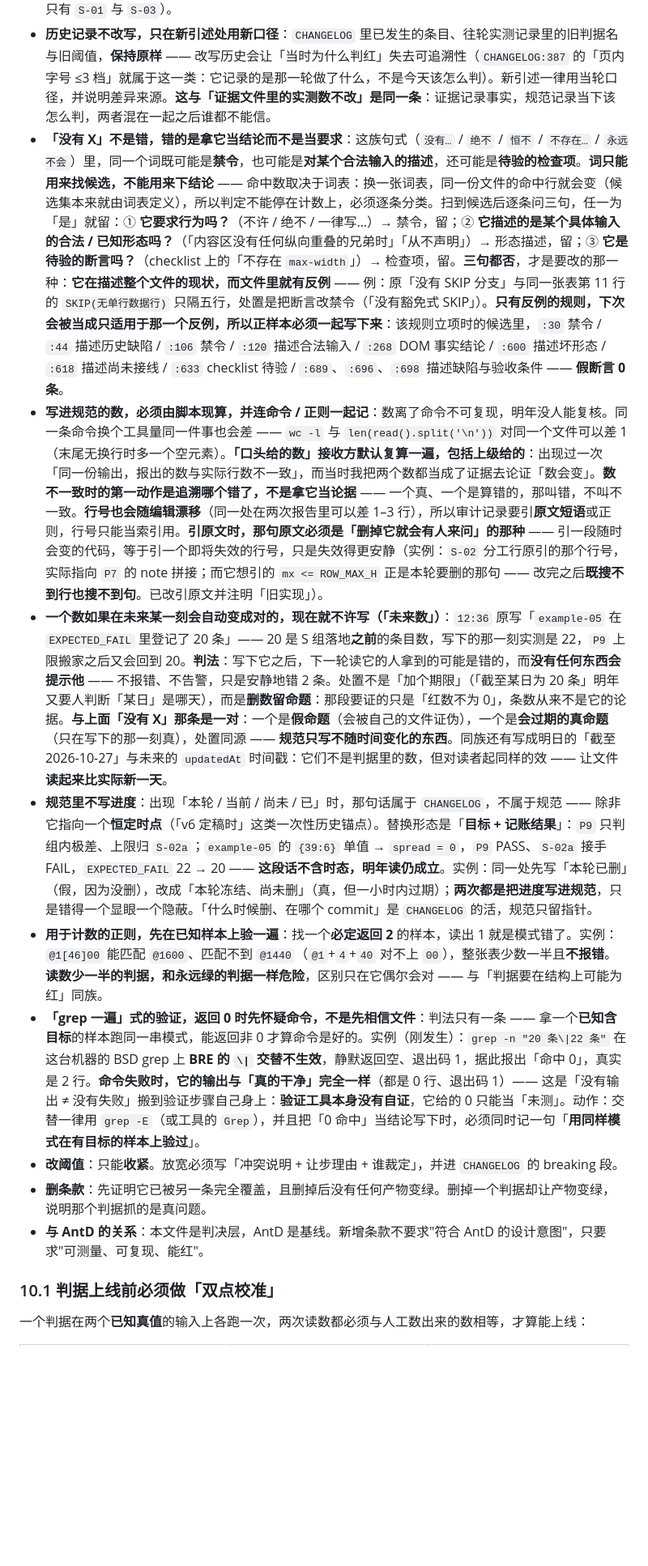
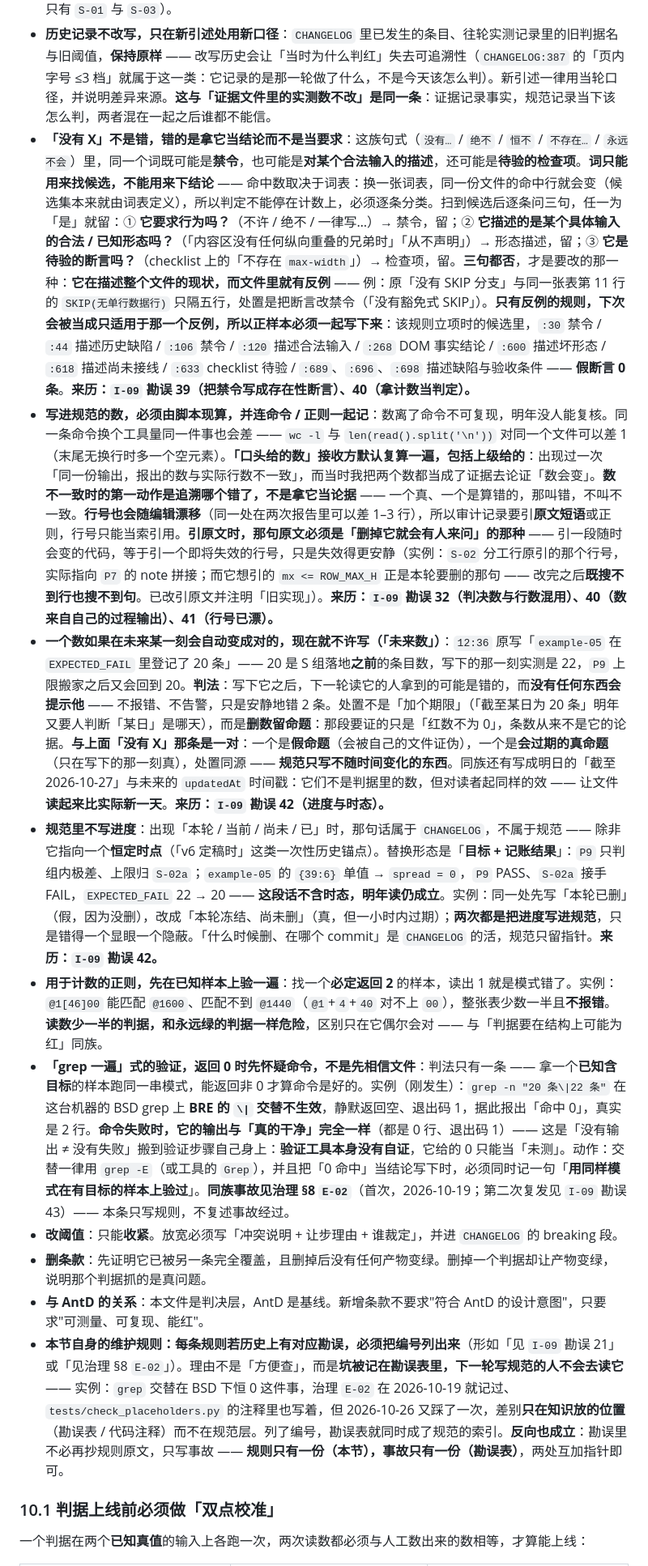
Before and after one commit to jiujiume81/XX-PRD, a Markdown page: references/12-visual-standard.md, the part around one of its changes. Shown at 81% size. Rendered like a GitHub page; blank space fills up the shorter version.

Commit message:
docs(12): §10 立「规则须列历史勘误编号」维护规则，并回溯编号 8 条；grep 条互指治理 E-02

```diff
--- a/references/12-visual-standard.md
+++ b/references/12-visual-standard.md
@@ -694,15 +694,16 @@ Q1–Q6 里 Q2/Q3/Q4/Q5/Q6 直接复用 V/T/W/C/A 的实测值，**不重复计
 - **写「结论行应为什么」之前，先读那一行是怎么算出来的**：`check_ui_shape` 的结论行是 `RESULT PASS if 红数 == 0 else FAIL`，而 `example-05` 在 `EXPECTED_FAIL` 里**逐条**登记了一整组红 —— 要求「全量模式 PASS」是**结构上不可能**的验收（我把它写进过 XX-046，见需求单勘误 33）。同一行还有第二种错读：有登记红的样本**不可能是 `PASS`**（正常是 `FAIL`，有 `INCOMPLETE` 时是 `INCOMPLETE`），所以**结论行的颜色从来不是达标信号**，达标信号是「**V8 的 FAIL 集逐条相等 + 无 `INCOMPLETE` + 无 `SKIP-OUT-OF-WHITELIST`**」。不写明，下一个人的动作必然是把全量模式改到 PASS —— 结构上做不到，最后只剩 `continue-on-error`。与上一条同源：**不代入就写出来的阈值和验收，一半恒真、一半不可能**。
 - **「计数 ≤ N」与「取值 ⊆ 某集合」并列写时，前半句恒真**：集合大小已经给出计数上界，那条计数就不可能单独红 —— `S-01` 原写「≤ 3 档 **且** ⊆ {18,14,12}」、`S-03` 原写「≤ 3 个 **且** ⊆ {400,500,600}」，两处的「≤3」都是子集关系的推论，**不是第二条约束**。处置：删掉计数那半边、降为读数；若要保留，必须换成一个集合管不到的**独立量**。**这一族在并列的 AND 句里最难发现** —— 单看每一半都像判据，合起来只有一个在判（立项时全文件扫过：`L-01` 只有集合、`C-01` 只有计数，均无并列；命中的只有 `S-01` 与 `S-03`）。
 - **历史记录不改写，只在新引述处用新口径**：`CHANGELOG` 里已发生的条目、往轮实测记录里的旧判据名与旧阈值，**保持原样** —— 改写历史会让「当时为什么判红」失去可追溯性（`CHANGELOG:387` 的「页内字号 ≤3 档」就属于这一类：它记录的是那一轮做了什么，不是今天该怎么判）。新引述一律用当轮口径，并说明差异来源。**这与「证据文件里的实测数不改」是同一条**：证据记录事实，规范记录当下该怎么判，两者混在一起之后谁都不能信。
-- **「没有 X」不是错，错的是拿它当结论而不是当要求**：这族句式（`没有…` / `绝不` / `恒不` / `不存在…` / `永远不会`）里，同一个词既可能是**禁令**，也可能是**对某个合法输入的描述**，还可能是**待验的检查项**。**词只能用来找候选，不能用来下结论** —— 命中数取决于词表：换一张词表，同一份文件的命中行就会变（候选集本来就由词表定义），所以判定不能停在计数上，必须逐条分类。扫到候选后逐条问三句，任一为「是」就留：① **它要求行为吗？**（不许 / 绝不 / 一律写…）→ 禁令，留；② **它描述的是某个具体输入的合法 / 已知形态吗？**（「内容区没有任何纵向重叠的兄弟时」「从不声明」）→ 形态描述，留；③ **它是待验的断言吗？**（checklist 上的「不存在 `max-width`」）→ 检查项，留。**三句都否**，才是要改的那一种：**它在描述整个文件的现状，而文件里就有反例** —— 例：原「没有 SKIP 分支」与同一张表第 11 行的 `SKIP(无单行数据行)` 只隔五行，处置是把断言改禁令（「没有豁免式 SKIP」）。**只有反例的规则，下次会被当成只适用于那一个反例，所以正样本必须一起写下来**：该规则立项时的候选里，`:30` 禁令 / `:44` 描述历史缺陷 / `:106` 禁令 / `:120` 描述合法输入 / `:268` DOM 事实结论 / `:600` 描述坏形态 / `:618` 描述尚未接线 / `:633` checklist 待验 / `:689`、`:696`、`:698` 描述缺陷与验收条件 —— **假断言 0 条**。
-- **写进规范的数，必须由脚本现算，并连命令 / 正则一起记**：数离了命令不可复现，明年没人能复核。同一条命令换个工具量同一件事也会差 —— `wc -l` 与 `len(read().split('\n'))` 对同一个文件可以差 1（末尾无换行时多一个空元素）。**「口头给的数」接收方默认复算一遍，包括上级给的**：出现过一次「同一份输出，报出的数与实际行数不一致」，而当时我把两个数都当成了证据去论证「数会变」。**数不一致时的第一动作是追溯哪个错了，不是拿它当论据** —— 一个真、一个是算错的，那叫错，不叫不一致。**行号也会随编辑漂移**（同一处在两次报告里可以差 1–3 行），所以审计记录要引**原文短语**或正则，行号只能当索引用。**引原文时，那句原文必须是「删掉它就会有人来问」的那种** —— 引一段随时会变的代码，等于引一个即将失效的行号，只是失效得更安静（实例：`S-02` 分工行原引的那个行号，实际指向 `P7` 的 note 拼接；而它想引的 `mx <= ROW_MAX_H` 正是本轮要删的那句 —— 改完之后**既搜不到行也搜不到句**。已改引原文并注明「旧实现」）。
-- **一个数如果在未来某一刻会自动变成对的，现在就不许写（「未来数」）**：`12:36` 原写「`example-05` 在 `EXPECTED_FAIL` 里登记了 20 条」—— 20 是 S 组落地**之前**的条目数，写下的那一刻实测是 22，`P9` 上限搬家之后又会回到 20。**判法**：写下它之后，下一轮读它的人拿到的可能是错的，而**没有任何东西会提示他** —— 不报错、不告警，只是安静地错 2 条。处置不是「加个期限」（「截至某日为 20 条」明年又要人判断「某日」是哪天），而是**删数留命题**：那段要证的只是「红数不为 0」，条数从来不是它的论据。**与上面「没有 X」那条是一对**：一个是**假命题**（会被自己的文件证伪），一个是**会过期的真命题**（只在写下的那一刻真），处置同源 —— **规范只写不随时间变化的东西**。同族还有写成明日的「截至 2026-10-27」与未来的 `updatedAt` 时间戳：它们不是判据里的数，但对读者起同样的效 —— 让文件**读起来比实际新一天**。
-- **规范里不写进度**：出现「本轮 / 当前 / 尚未 / 已」时，那句话属于 `CHANGELOG`，不属于规范 —— 除非它指向一个**恒定时点**（「v6 定稿时」这类一次性历史锚点）。替换形态是「**目标 + 记账结果**」：`P9` 只判组内极差、上限归 `S-02a`；`example-05` 的 `{39:6}` 单值 → `spread = 0`，`P9` PASS、`S-02a` 接手 FAIL，`EXPECTED_FAIL` 22 → 20 —— **这段话不含时态，明年读仍成立**。实例：同一处先写「本轮已删」（假，因为没删），改成「本轮冻结、尚未删」（真，但一小时内过期）；**两次都是把进度写进规范**，只是错得一个显眼一个隐蔽。「什么时候删、在哪个 commit」是 `CHANGELOG` 的活，规范只留指针。
+- **「没有 X」不是错，错的是拿它当结论而不是当要求**：这族句式（`没有…` / `绝不` / `恒不` / `不存在…` / `永远不会`）里，同一个词既可能是**禁令**，也可能是**对某个合法输入的描述**，还可能是**待验的检查项**。**词只能用来找候选，不能用来下结论** —— 命中数取决于词表：换一张词表，同一份文件的命中行就会变（候选集本来就由词表定义），所以判定不能停在计数上，必须逐条分类。扫到候选后逐条问三句，任一为「是」就留：① **它要求行为吗？**（不许 / 绝不 / 一律写…）→ 禁令，留；② **它描述的是某个具体输入的合法 / 已知形态吗？**（「内容区没有任何纵向重叠的兄弟时」「从不声明」）→ 形态描述，留；③ **它是待验的断言吗？**（checklist 上的「不存在 `max-width`」）→ 检查项，留。**三句都否**，才是要改的那一种：**它在描述整个文件的现状，而文件里就有反例** —— 例：原「没有 SKIP 分支」与同一张表第 11 行的 `SKIP(无单行数据行)` 只隔五行，处置是把断言改禁令（「没有豁免式 SKIP」）。**只有反例的规则，下次会被当成只适用于那一个反例，所以正样本必须一起写下来**：该规则立项时的候选里，`:30` 禁令 / `:44` 描述历史缺陷 / `:106` 禁令 / `:120` 描述合法输入 / `:268` DOM 事实结论 / `:600` 描述坏形态 / `:618` 描述尚未接线 / `:633` checklist 待验 / `:689`、`:696`、`:698` 描述缺陷与验收条件 —— **假断言 0 条**。**来历：`I-09` 勘误 39（把禁令写成存在性断言）、40（拿计数当判定）。**
+- **写进规范的数，必须由脚本现算，并连命令 / 正则一起记**：数离了命令不可复现，明年没人能复核。同一条命令换个工具量同一件事也会差 —— `wc -l` 与 `len(read().split('\n'))` 对同一个文件可以差 1（末尾无换行时多一个空元素）。**「口头给的数」接收方默认复算一遍，包括上级给的**：出现过一次「同一份输出，报出的数与实际行数不一致」，而当时我把两个数都当成了证据去论证「数会变」。**数不一致时的第一动作是追溯哪个错了，不是拿它当论据** —— 一个真、一个是算错的，那叫错，不叫不一致。**行号也会随编辑漂移**（同一处在两次报告里可以差 1–3 行），所以审计记录要引**原文短语**或正则，行号只能当索引用。**引原文时，那句原文必须是「删掉它就会有人来问」的那种** —— 引一段随时会变的代码，等于引一个即将失效的行号，只是失效得更安静（实例：`S-02` 分工行原引的那个行号，实际指向 `P7` 的 note 拼接；而它想引的 `mx <= ROW_MAX_H` 正是本轮要删的那句 —— 改完之后**既搜不到行也搜不到句**。已改引原文并注明「旧实现」）。**来历：`I-09` 勘误 32（判决数与行数混用）、40（数来自自己的过程输出）、41（行号已漂）。**
+- **一个数如果在未来某一刻会自动变成对的，现在就不许写（「未来数」）**：`12:36` 原写「`example-05` 在 `EXPECTED_FAIL` 里登记了 20 条」—— 20 是 S 组落地**之前**的条目数，写下的那一刻实测是 22，`P9` 上限搬家之后又会回到 20。**判法**：写下它之后，下一轮读它的人拿到的可能是错的，而**没有任何东西会提示他** —— 不报错、不告警，只是安静地错 2 条。处置不是「加个期限」（「截至某日为 20 条」明年又要人判断「某日」是哪天），而是**删数留命题**：那段要证的只是「红数不为 0」，条数从来不是它的论据。**与上面「没有 X」那条是一对**：一个是**假命题**（会被自己的文件证伪），一个是**会过期的真命题**（只在写下的那一刻真），处置同源 —— **规范只写不随时间变化的东西**。同族还有写成明日的「截至 2026-10-27」与未来的 `updatedAt` 时间戳：它们不是判据里的数，但对读者起同样的效 —— 让文件**读起来比实际新一天**。**来历：`I-09` 勘误 42（进度与时态）。**
+- **规范里不写进度**：出现「本轮 / 当前 / 尚未 / 已」时，那句话属于 `CHANGELOG`，不属于规范 —— 除非它指向一个**恒定时点**（「v6 定稿时」这类一次性历史锚点）。替换形态是「**目标 + 记账结果**」：`P9` 只判组内极差、上限归 `S-02a`；`example-05` 的 `{39:6}` 单值 → `spread = 0`，`P9` PASS、`S-02a` 接手 FAIL，`EXPECTED_FAIL` 22 → 20 —— **这段话不含时态，明年读仍成立**。实例：同一处先写「本轮已删」（假，因为没删），改成「本轮冻结、尚未删」（真，但一小时内过期）；**两次都是把进度写进规范**，只是错得一个显眼一个隐蔽。「什么时候删、在哪个 commit」是 `CHANGELOG` 的活，规范只留指针。**来历：`I-09` 勘误 42。**
 - **用于计数的正则，先在已知样本上验一遍**：找一个**必定返回 2** 的样本，读出 1 就是模式错了。实例：`@1[46]00` 能匹配 `@1600`、匹配不到 `@1440`（`@1`+`4`+`40` 对不上 `00`），整张表少数一半且**不报错**。**读数少一半的判据，和永远绿的判据一样危险**，区别只在它偶尔会对 —— 与「判据要在结构上可能为红」同族。
-- **「grep 一遍」式的验证，返回 0 时先怀疑命令，不是先相信文件**：判法只有一条 —— 拿一个**已知含目标**的样本跑同一串模式，能返回非 0 才算命令是好的。实例（刚发生）：`grep -n "20 条\|22 条"` 在这台机器的 BSD grep 上 **BRE 的 `\|` 交替不生效**，静默返回空、退出码 1，据此报出「命中 0」，真实是 2 行。**命令失败时，它的输出与「真的干净」完全一样**（都是 0 行、退出码 1）—— 这是「没有输出 ≠ 没有失败」搬到验证步骤自己身上：**验证工具本身没有自证**，它给的 0 只能当「未测」。动作：交替一律用 `grep -E`（或工具的 `Grep`），并且把「0 命中」当结论写下时，必须同时记一句「**用同样模式在有目标的样本上验过**」。
+- **「grep 一遍」式的验证，返回 0 时先怀疑命令，不是先相信文件**：判法只有一条 —— 拿一个**已知含目标**的样本跑同一串模式，能返回非 0 才算命令是好的。实例（刚发生）：`grep -n "20 条\|22 条"` 在这台机器的 BSD grep 上 **BRE 的 `\|` 交替不生效**，静默返回空、退出码 1，据此报出「命中 0」，真实是 2 行。**命令失败时，它的输出与「真的干净」完全一样**（都是 0 行、退出码 1）—— 这是「没有输出 ≠ 没有失败」搬到验证步骤自己身上：**验证工具本身没有自证**，它给的 0 只能当「未测」。动作：交替一律用 `grep -E`（或工具的 `Grep`），并且把「0 命中」当结论写下时，必须同时记一句「**用同样模式在有目标的样本上验过**」。**同族事故见治理 §8 `E-02`**（首次，2026-10-19；第二次复发见 `I-09` 勘误 43）—— 本条只写规则，不复述事故经过。
 - **改阈值**：只能**收紧**。放宽必须写「冲突说明 + 让步理由 + 谁裁定」，并进 `CHANGELOG` 的 breaking 段。
 - **删条款**：先证明它已被另一条完全覆盖，且删掉后没有任何产物变绿。删掉一个判据却让产物变绿，说明那个判据抓的是真问题。
 - **与 AntD 的关系**：本文件是判决层，AntD 是基线。新增条款不要求"符合 AntD 的设计意图"，只要求"可测量、可复现、能红"。
+- **本节自身的维护规则：每条规则若历史上有对应勘误，必须把编号列出来**（形如「见 `I-09` 勘误 21」或「见治理 §8 `E-02`」）。理由不是「方便查」，而是**坑被记在勘误表里，下一轮写规范的人不会去读它** —— 实例：`grep` 交替在 BSD 下恒 0 这件事，治理 `E-02` 在 2026-10-19 就记过、`tests/check_placeholders.py` 的注释里也写着，但 2026-10-26 又踩了一次，差别**只在知识放的位置**（勘误表 / 代码注释）而不在规范层。列了编号，勘误表就同时成了规范的索引。**反向也成立**：勘误里不必再抄规则原文，只写事故 —— **规则只有一份（本节），事故只有一份（勘误表）**，两处互加指针即可。
 
 ### 10.1 判据上线前必须做「双点校准」
 
```
Also changed, not shown: other parts of references/12-visual-standard.md (+4 -4 lines).
